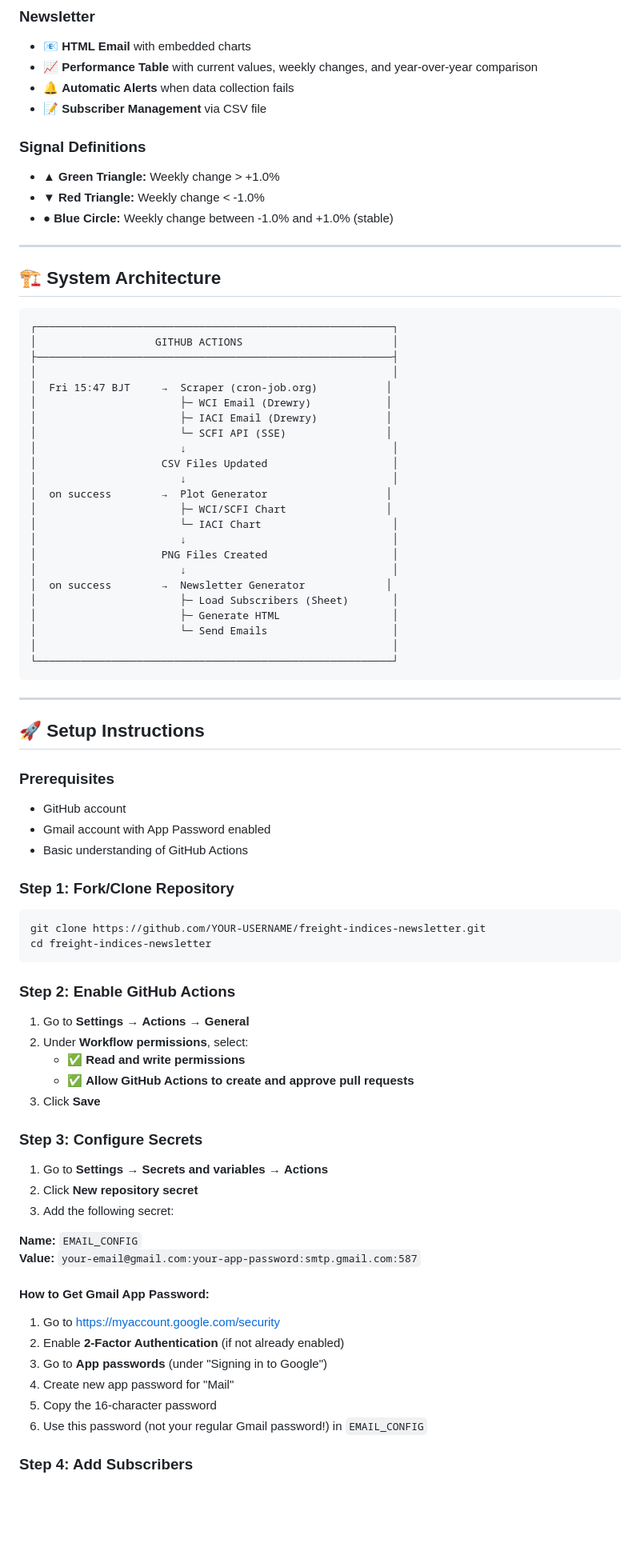
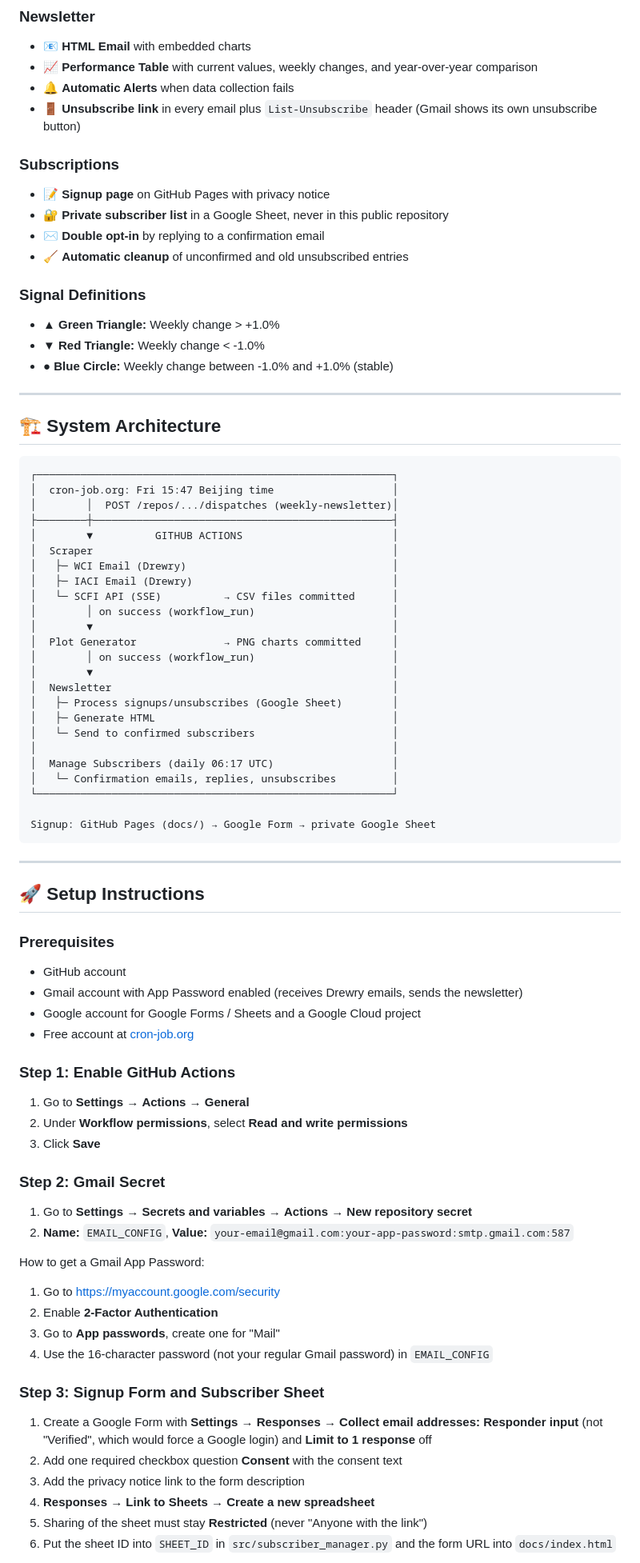
Before and after one commit to DoiEnnoson/freight-indices-newsletter, a Markdown page: README.md, the part around one of its changes. Shown at 80% size. GitHub-like rendering; blank space fills up the shorter version.

````diff
--- a/README.md
+++ b/README.md
@@ -47,7 +52,13 @@ This project automatically:
 - 📧 **HTML Email** with embedded charts
 - 📈 **Performance Table** with current values, weekly changes, and year-over-year comparison
 - 🔔 **Automatic Alerts** when data collection fails
-- 📝 **Subscriber Management** via CSV file
+- 🚪 **Unsubscribe link** in every email plus `List-Unsubscribe` header (Gmail shows its own unsubscribe button)
+
+### Subscriptions
+- 📝 **Signup page** on GitHub Pages with privacy notice
+- 🔐 **Private subscriber list** in a Google Sheet, never in this public repository
+- ✉️ **Double opt-in** by replying to a confirmation email
+- 🧹 **Automatic cleanup** of unconfirmed and old unsubscribed entries
 
 ### Signal Definitions
 - **▲ Green Triangle:** Weekly change > +1.0%
@@ -60,28 +71,29 @@ This project automatically:
 
 ```
 ┌─────────────────────────────────────────────────────────┐
-│                   GITHUB ACTIONS                        │
-├─────────────────────────────────────────────────────────┤
+│  cron-job.org: Fri 15:47 Beijing time                   │
+│        │  POST /repos/.../dispatches (weekly-newsletter)│
+├────────┼────────────────────────────────────────────────┤
+│        ▼          GITHUB ACTIONS                        │
+│  Scraper                                                │
+│   ├─ WCI Email (Drewry)                                 │
+│   ├─ IACI Email (Drewry)                                │
+│   └─ SCFI API (SSE)          → CSV files committed      │
+│        │ on success (workflow_run)                      │
+│        ▼                                                │
+│  Plot Generator              → PNG charts committed     │
+│        │ on success (workflow_run)                      │
+│        ▼                                                │
+│  Newsletter                                             │
+│   ├─ Process signups/unsubscribes (Google Sheet)        │
+│   ├─ Generate HTML                                      │
+│   └─ Send to confirmed subscribers                      │
 │                                                         │
-│  Fri 15:47 BJT     →  Scraper (cron-job.org)           │
-│                       ├─ WCI Email (Drewry)            │
-│                       ├─ IACI Email (Drewry)           │
-│                       └─ SCFI API (SSE)                │
-│                       ↓                                 │
-│                    CSV Files Updated                    │
-│                       ↓                                 │
-│  on success        →  Plot Generator                   │
-│                       ├─ WCI/SCFI Chart                │
-│                       └─ IACI Chart                     │
-│                       ↓                                 │
-│                    PNG Files Created                    │
-│                       ↓                                 │
-│  on success        →  Newsletter Generator             │
-│                       ├─ Load Subscribers (Sheet)       │
-│                       ├─ Generate HTML                  │
-│                       └─ Send Emails                    │
-│                                                         │
+│  Manage Subscribers (daily 06:17 UTC)                   │
+│   └─ Confirmation emails, replies, unsubscribes         │
 └─────────────────────────────────────────────────────────┘
+
+Signup: GitHub Pages (docs/) → Google Form → private Google Sheet
 ```
 
 ---
@@ -90,40 +102,33 @@ This project automatically:
 
 ### Prerequisites
 - GitHub account
-- Gmail account with App Password enabled
-- Basic understanding of GitHub Actions
+- Gmail account with App Password enabled (receives Drewry emails, sends the newsletter)
+- Google account for Google Forms / Sheets and a Google Cloud project
+- Free account at [cron-job.org](https://cron-job.org)
 
-### Step 1: Fork/Clone Repository
-
-```bash
-git clone https://github.com/YOUR-USERNAME/freight-indices-newsletter.git
-cd freight-indices-newsletter
-```
-
-### Step 2: Enable GitHub Actions
+### Step 1: Enable GitHub Actions
 
 1. Go to **Settings** → **Actions** → **General**
-2. Under **Workflow permissions**, select:
-   - ✅ **Read and write permissions**
-   - ✅ **Allow GitHub Actions to create and approve pull requests**
+2. Under **Workflow permissions**, select **Read and write permissions**
 3. Click **Save**
 
-### Step 3: Configure Secrets
+### Step 2: Gmail Secret
 
-1. Go to **Settings** → **Secrets and variables** → **Actions**
-2. Click **New repository secret**
-3. Add the following secret:
+1. Go to **Settings** → **Secrets and variables** → **Actions** → **New repository secret**
+2. **Name:** `EMAIL_CONFIG`, **Value:** `your-email@gmail.com:your-app-password:smtp.gmail.com:587`
 
-**Name:** `EMAIL_CONFIG`
-**Value:** `your-email@gmail.com:your-app-password:smtp.gmail.com:587`
+How to get a Gmail App Password:
+1. Go to https://myaccount.google.com/security
+2. Enable **2-Factor Authentication**
+3. Go to **App passwords**, create one for "Mail"
+4. Use the 16-character password (not your regular Gmail password) in `EMAIL_CONFIG`
 
-#### How to Get Gmail App Password:
-1. Go to https://myaccount.google.com/security
-2. Enable **2-Factor Authentication** (if not already enabled)
-3. Go to **App passwords** (under "Signing in to Google")
-4. Create new app password for "Mail"
-5. Copy the 16-character password
-6. Use this password (not your regular Gmail password!) in `EMAIL_CONFIG`
+### Step 3: Signup Form and Subscriber Sheet
 
-### Step 4: Add Subscribers
+1. Create a Google Form with **Settings → Responses → Collect email addresses: Responder input** (not "Verified", which would force a Google login) and **Limit to 1 response** off
+2. Add one required checkbox question **Consent** with the consent text
+3. Add the privacy notice link to the form description
+4. **Responses → Link to Sheets → Create a new spreadsheet**
+5. Sharing of the sheet must stay **Restricted** (never "Anyone with the link")
+6. Put the sheet ID into `SHEET_ID` in `src/subscriber_manager.py` and the form URL into `docs/index.html`
 
````
Also changed, not shown: other parts of README.md (+215 -243 lines).
